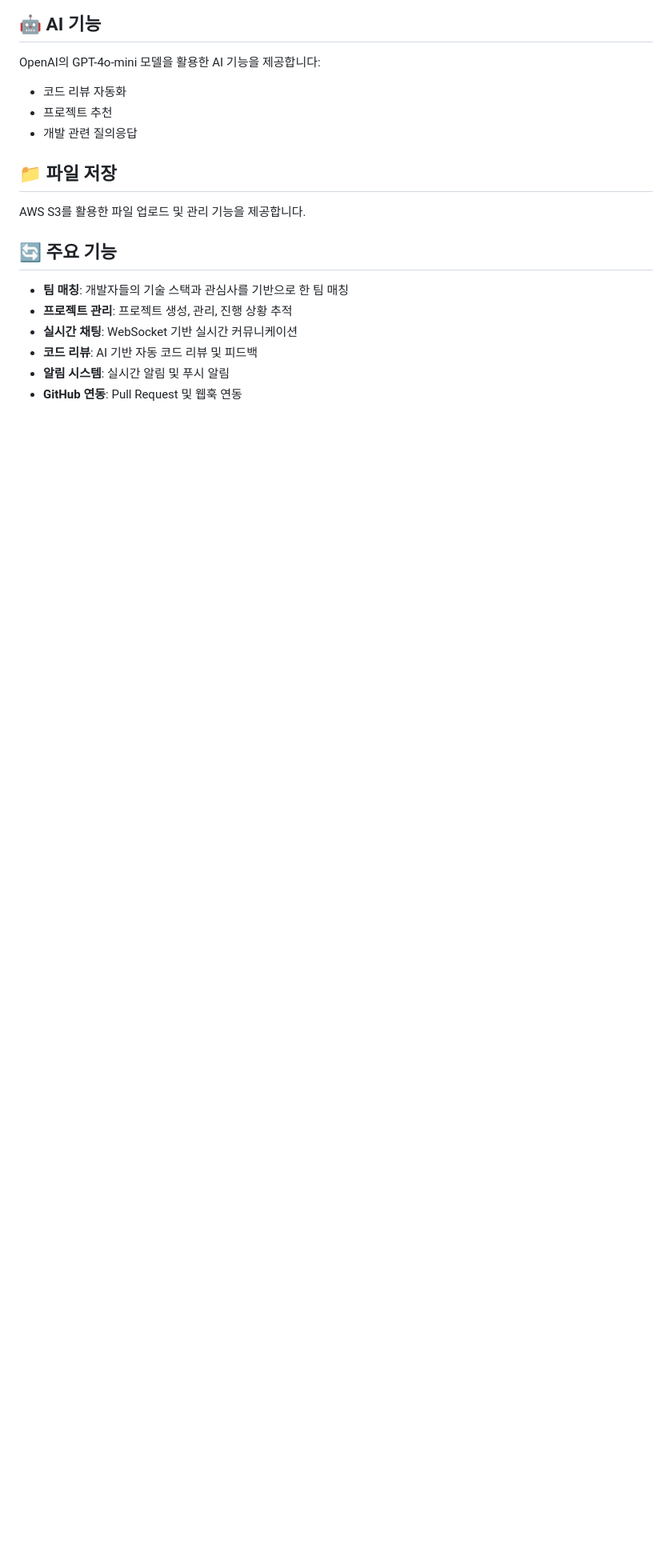
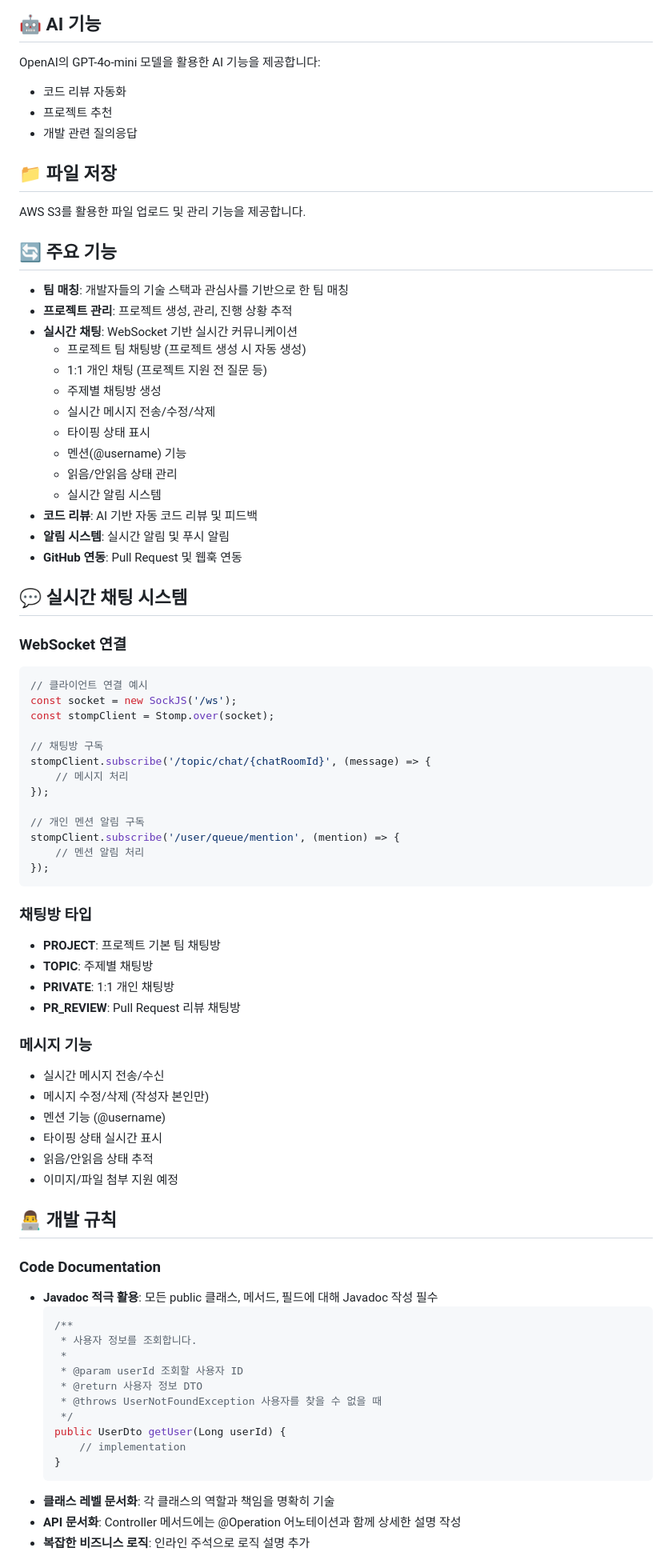
Before and after one commit to WardK-meeTeam/meeteam-backend, a Markdown page: README.md, the part around the change printed below. Shown: that part at 80% size. Rendered like a GitHub page; blank space fills up the shorter version.

````diff
--- a/README.md
+++ b/README.md
@@ -127,7 +128,68 @@ AWS S3를 활용한 파일 업로드 및 관리 기능을 제공합니다.
 - **팀 매칭**: 개발자들의 기술 스택과 관심사를 기반으로 한 팀 매칭
 - **프로젝트 관리**: 프로젝트 생성, 관리, 진행 상황 추적
 - **실시간 채팅**: WebSocket 기반 실시간 커뮤니케이션
+  - 프로젝트 팀 채팅방 (프로젝트 생성 시 자동 생성)
+  - 1:1 개인 채팅 (프로젝트 지원 전 질문 등)
+  - 주제별 채팅방 생성
+  - 실시간 메시지 전송/수정/삭제
+  - 타이핑 상태 표시
+  - 멘션(@username) 기능
+  - 읽음/안읽음 상태 관리
+  - 실시간 알림 시스템
 - **코드 리뷰**: AI 기반 자동 코드 리뷰 및 피드백
 - **알림 시스템**: 실시간 알림 및 푸시 알림
 - **GitHub 연동**: Pull Request 및 웹훅 연동
 
+## 💬 실시간 채팅 시스템
+
+### WebSocket 연결
+```javascript
+// 클라이언트 연결 예시
+const socket = new SockJS('/ws');
+const stompClient = Stomp.over(socket);
+
+// 채팅방 구독
+stompClient.subscribe('/topic/chat/{chatRoomId}', (message) => {
+    // 메시지 처리
+});
+
+// 개인 멘션 알림 구독
+stompClient.subscribe('/user/queue/mention', (mention) => {
+    // 멘션 알림 처리
+});
+```
+
+### 채팅방 타입
+- **PROJECT**: 프로젝트 기본 팀 채팅방
+- **TOPIC**: 주제별 채팅방
+- **PRIVATE**: 1:1 개인 채팅방
+- **PR_REVIEW**: Pull Request 리뷰 채팅방
+
+### 메시지 기능
+- 실시간 메시지 전송/수신
+- 메시지 수정/삭제 (작성자 본인만)
+- 멘션 기능 (@username)
+- 타이핑 상태 실시간 표시
+- 읽음/안읽음 상태 추적
+- 이미지/파일 첨부 지원 예정
+
+## 👨‍💻 개발 규칙
+
+### Code Documentation
+- **Javadoc 적극 활용**: 모든 public 클래스, 메서드, 필드에 대해 Javadoc 작성 필수
+  ```java
+  /**
+   * 사용자 정보를 조회합니다.
+   *
+   * @param userId 조회할 사용자 ID
+   * @return 사용자 정보 DTO
+   * @throws UserNotFoundException 사용자를 찾을 수 없을 때
+   */
+  public UserDto getUser(Long userId) {
+      // implementation
+  }
+  ```
+- **클래스 레벨 문서화**: 각 클래스의 역할과 책임을 명확히 기술
+- **API 문서화**: Controller 메서드에는 @Operation 어노테이션과 함께 상세한 설명 작성
+- **복잡한 비즈니스 로직**: 인라인 주석으로 로직 설명 추가
+
````
Also changed, not shown: other parts of README.md (+24 -1 lines).
